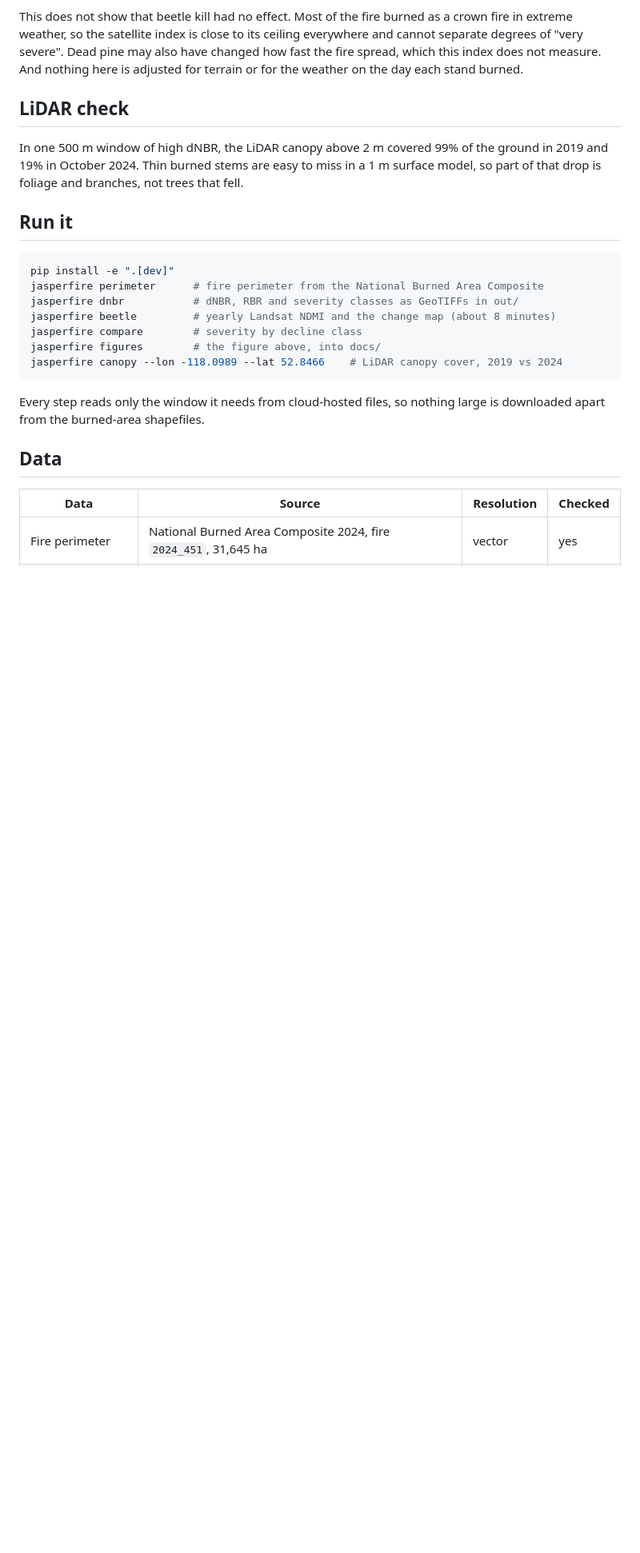
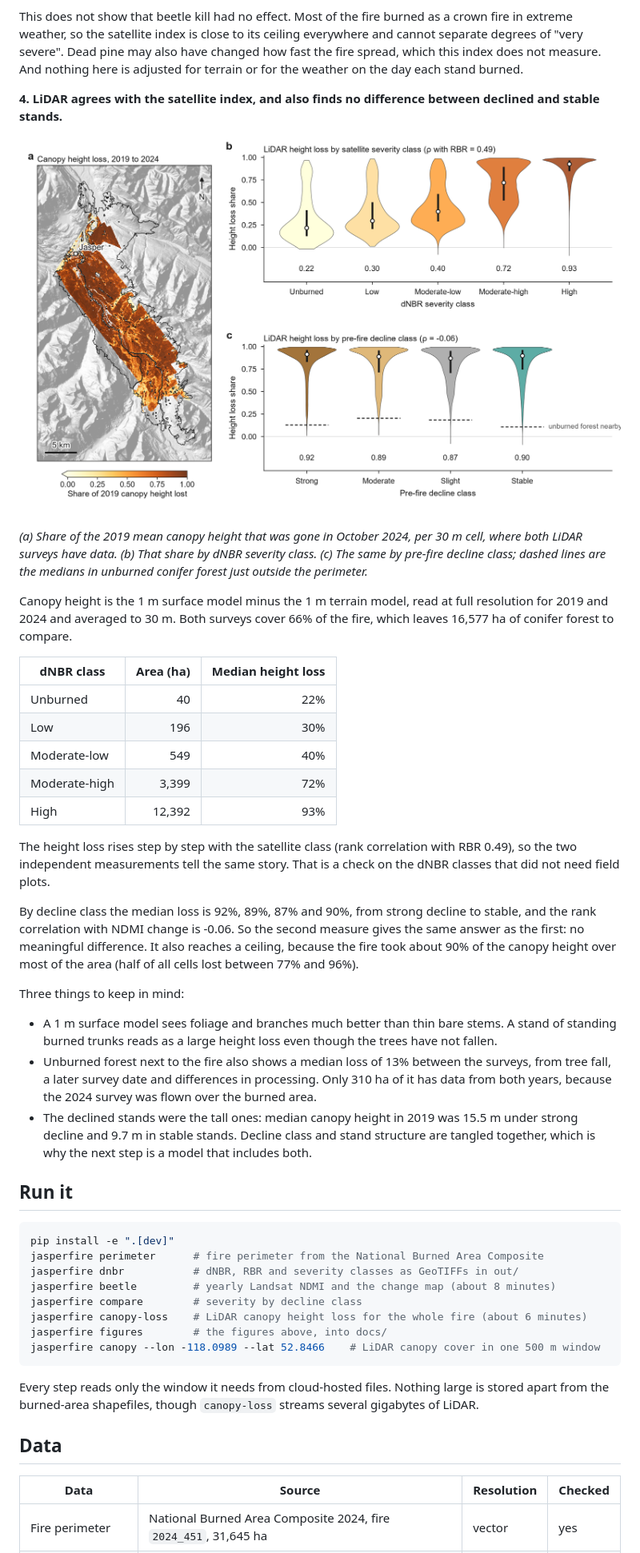
Before and after one commit to YaniceZ/canada-fire-severity, a Markdown page: README.md, the part around one of its changes. Shown at 80% size. GitHub-like rendering; pictures changed too: docs/figure2.png (added); blank space fills up the shorter version.

````diff
--- a/README.md
+++ b/README.md
@@ -35,9 +35,31 @@ Medians per class. The rank correlation between NDMI change and RBR is 0.004 acr
 
 This does not show that beetle kill had no effect. Most of the fire burned as a crown fire in extreme weather, so the satellite index is close to its ceiling everywhere and cannot separate degrees of "very severe". Dead pine may also have changed how fast the fire spread, which this index does not measure. And nothing here is adjusted for terrain or for the weather on the day each stand burned.
 
-## LiDAR check
+**4. LiDAR agrees with the satellite index, and also finds no difference between declined and stable stands.**
 
-In one 500 m window of high dNBR, the LiDAR canopy above 2 m covered 99% of the ground in 2019 and 19% in October 2024. Thin burned stems are easy to miss in a 1 m surface model, so part of that drop is foliage and branches, not trees that fell.
+![Three panels: canopy height loss map, height loss by severity class, height loss by decline class](docs/figure2.png)
+
+*(a) Share of the 2019 mean canopy height that was gone in October 2024, per 30 m cell, where both LiDAR surveys have data. (b) That share by dNBR severity class. (c) The same by pre-fire decline class; dashed lines are the medians in unburned conifer forest just outside the perimeter.*
+
+Canopy height is the 1 m surface model minus the 1 m terrain model, read at full resolution for 2019 and 2024 and averaged to 30 m. Both surveys cover 66% of the fire, which leaves 16,577 ha of conifer forest to compare.
+
+| dNBR class | Area (ha) | Median height loss |
+|---|---:|---:|
+| Unburned | 40 | 22% |
+| Low | 196 | 30% |
+| Moderate-low | 549 | 40% |
+| Moderate-high | 3,399 | 72% |
+| High | 12,392 | 93% |
+
+The height loss rises step by step with the satellite class (rank correlation with RBR 0.49), so the two independent measurements tell the same story. That is a check on the dNBR classes that did not need field plots.
+
+By decline class the median loss is 92%, 89%, 87% and 90%, from strong decline to stable, and the rank correlation with NDMI change is -0.06. So the second measure gives the same answer as the first: no meaningful difference. It also reaches a ceiling, because the fire took about 90% of the canopy height over most of the area (half of all cells lost between 77% and 96%).
+
+Three things to keep in mind:
+
+- A 1 m surface model sees foliage and branches much better than thin bare stems. A stand of standing burned trunks reads as a large height loss even though the trees have not fallen.
+- Unburned forest next to the fire also shows a median loss of 13% between the surveys, from tree fall, a later survey date and differences in processing. Only 310 ha of it has data from both years, because the 2024 survey was flown over the burned area.
+- The declined stands were the tall ones: median canopy height in 2019 was 15.5 m under strong decline and 9.7 m in stable stands. Decline class and stand structure are tangled together, which is why the next step is a model that includes both.
 
 ## Run it
 
@@ -47,11 +69,12 @@ jasperfire perimeter      # fire perimeter from the National Burned Area Composi
 jasperfire dnbr           # dNBR, RBR and severity classes as GeoTIFFs in out/
 jasperfire beetle         # yearly Landsat NDMI and the change map (about 8 minutes)
 jasperfire compare        # severity by decline class
-jasperfire figures        # the figure above, into docs/
-jasperfire canopy --lon -118.0989 --lat 52.8466    # LiDAR canopy cover, 2019 vs 2024
+jasperfire canopy-loss    # LiDAR canopy height loss for the whole fire (about 6 minutes)
+jasperfire figures        # the figures above, into docs/
+jasperfire canopy --lon -118.0989 --lat 52.8466    # LiDAR canopy cover in one 500 m window
 ```
 
-Every step reads only the window it needs from cloud-hosted files, so nothing large is downloaded apart from the burned-area shapefiles.
+Every step reads only the window it needs from cloud-hosted files. Nothing large is stored apart from the burned-area shapefiles, though `canopy-loss` streams several gigabytes of LiDAR.
 
 ## Data
 
````
Also changed, not shown: other parts of README.md (+4 -4 lines), 7 other files.
